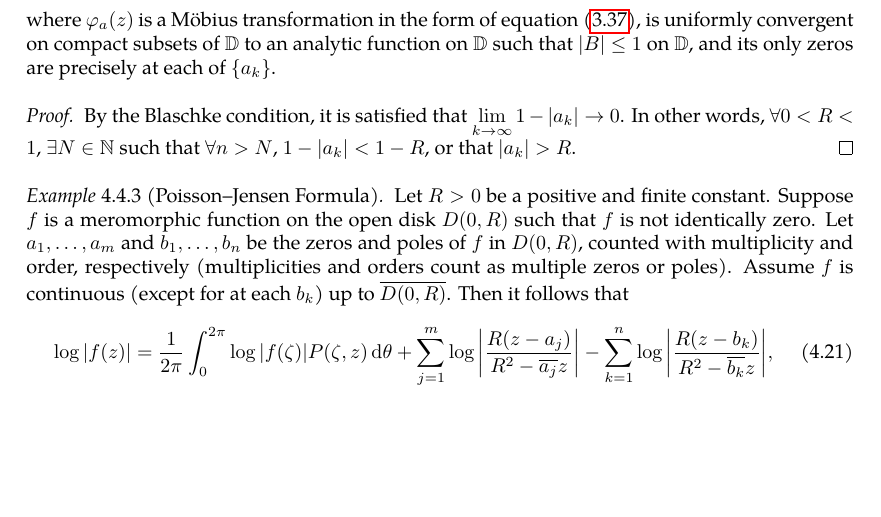
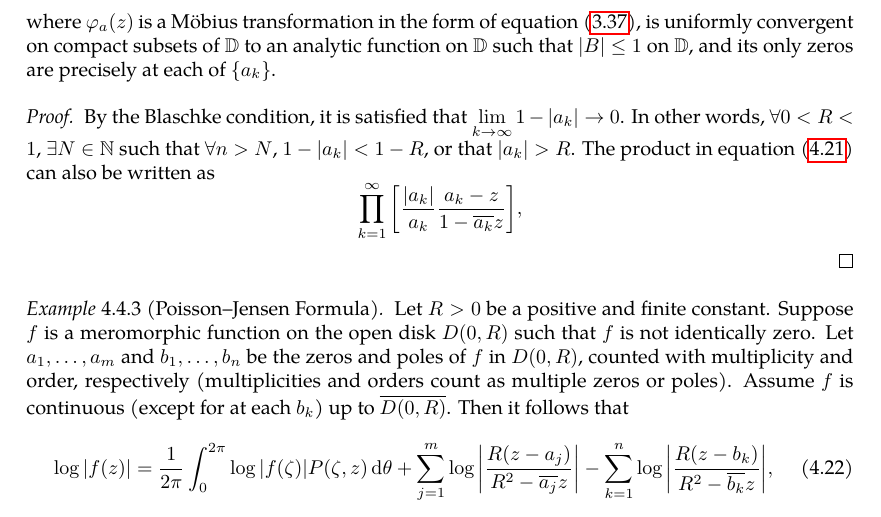
Before and after one commit to slipperking/complex-analysis-latex, a LaTeX document (main.tex): part of page 96 of 119, cut so that both start at the same text, the shorter picture padded with empty space. Compiled offline with pdfLaTeX.

Commit message:
overleaf_to_git (Sat Jul 19 21:35:53 2025 -0700): update main.tex from r18050 to r18051

```diff
--- a/main.tex
+++ b/main.tex
@@ -2435,10 +2435,13 @@ As it turns out, an entire function can in fact be constructed for infinitely ma
     For a general power series, there is no assurance that it corresponds to the Taylor expansion of an entire function. However, for any polynomial of degree \(n\), there always exists an entire function whose Taylor expansion agrees with the polynomial up to the first \(n+1\) terms, which is the fundamental difference between a polynomial and a transcendental entire function.
 \end{remark}
 \begin{example}[Blaschke Product]\label{ex:blaschkeproduct}
-    Let \(\qty{a_k}_{k\in\mathbb{N}}\subset \mathbb{D}^*=\mathbb{D}\setminus\qty{0}\) be a sequence such that the series \(\sum_{k=1}^\infty \qty(1-\abs{a_k})\) is convergent (known as the \textit{Blaschke condition}). Then the \textit{Blaschke product}, defined by \[B(z)=\prod_{k=1}^\infty \qty[-\frac{\abs{a_k}}{a_k}\varphi_{a_k}(z)],\] where \(\varphi_a(z)\) is a Möbius transformation in the form of equation~\eqref{eq:mobiustransformationgroupofholomorphicautomorphismsunitdisk_statement}, is uniformly convergent on compact subsets of \(\mathbb{D}\) to an analytic function on \(\mathbb{D}\) such that \(\abs{B}\leq 1\) on \(\mathbb{D}\), and its only zeros are precisely at each of \(\qty{a_k}\).
+    Let \(\qty{a_k}_{k\in\mathbb{N}}\subset \mathbb{D}^*=\mathbb{D}\setminus\qty{0}\) be a sequence such that the series \(\sum_{k=1}^\infty \qty(1-\abs{a_k})\) is convergent (known as the \textit{Blaschke condition}). Then the \textit{Blaschke product}, defined by
+    \begin{equation}
+        B(z)=\prod_{k=1}^\infty \qty[-\frac{\abs{a_k}}{a_k}\varphi_{a_k}(z)],\label{eq:blaschkeproduct_statement}
+    \end{equation} where \(\varphi_a(z)\) is a Möbius transformation in the form of equation~\eqref{eq:mobiustransformationgroupofholomorphicautomorphismsunitdisk_statement}, is uniformly convergent on compact subsets of \(\mathbb{D}\) to an analytic function on \(\mathbb{D}\) such that \(\abs{B}\leq 1\) on \(\mathbb{D}\), and its only zeros are precisely at each of \(\qty{a_k}\).
 \end{example}
 \begin{proof}
-    By the Blaschke condition, it is satisfied that \(\lim_{k\to\infty}1-\abs{a_k}\to 0\). In other words, \(\forall 0<R<1\), \(\exists N\in\mathbb{N}\) such that \(\forall n>N\), \(1-\abs{a_k}<1-R\), or that \(\abs{a_k}>R\).
+    By the Blaschke condition, it is satisfied that \(\lim_{k\to\infty}1-\abs{a_k}\to 0\). In other words, \(\forall 0<R<1\), \(\exists N\in\mathbb{N}\) such that \(\forall n>N\), \(1-\abs{a_k}<1-R\), or that \(\abs{a_k}>R\). The product in equation~\eqref{eq:blaschkeproduct_statement} can also be written as \[\prod_{k=1}^\infty \qty[\frac{\abs{a_k}}{a_k}\frac{a_k-z}{1-\overline{a_k}z}],\]
 \end{proof}
 \begin{example}[Poisson--Jensen Formula]\label{ex:poissonjensenformula}
     Let \(R>0\) be a positive and finite constant. Suppose \(f\) is a meromorphic function on the open disk \(D(0,R)\) such that \(f\) is not identically zero. Let \(a_1,\ldots,a_m\) and \(b_1,\ldots,b_n\) be the zeros and poles of \(f\) in \(D(0,R)\), counted with multiplicity and order, respectively (multiplicities and orders count as multiple zeros or poles). Assume \(f\) is continuous (except for at each \(b_k\)) up to \(\overline{D(0,R)}\). Then it follows that
```
